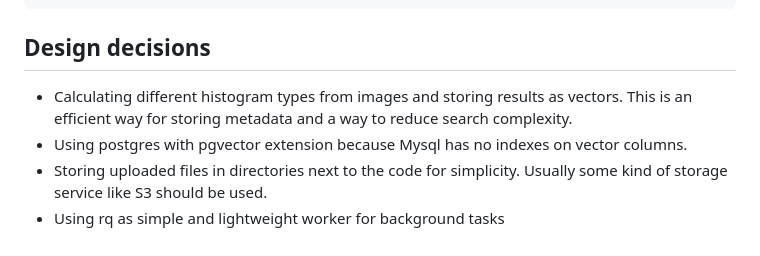
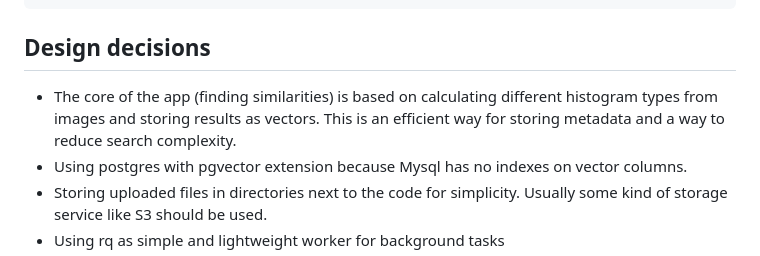
Before and after one commit to stan7123/similarities, a Markdown page: README.md, the part around the change. GitHub-like rendering.

```diff
--- a/README.md
+++ b/README.md
@@ -98,7 +98,7 @@ docker compose run backend pytest
 
 
 ## Design decisions
-- Calculating different histogram types from images and storing results as vectors. This is an efficient way for storing metadata and a way to reduce search complexity.
+- The core of the app (finding similarities) is based on calculating different histogram types from images and storing results as vectors. This is an efficient way for storing metadata and a way to reduce search complexity.
 - Using postgres with pgvector extension because Mysql has no indexes on vector columns.
 - Storing uploaded files in directories next to the code for simplicity. Usually some kind of storage service like S3 should be used.
 - Using rq as simple and lightweight worker for background tasks
```
